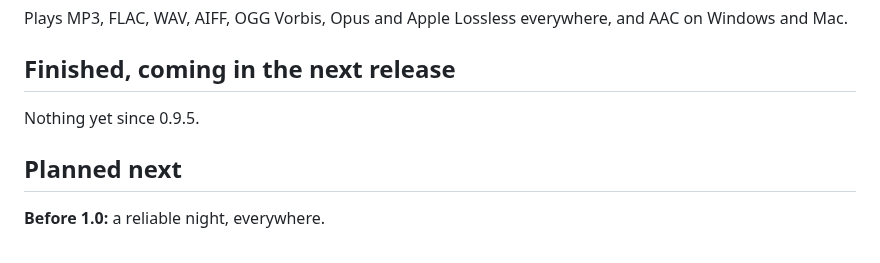
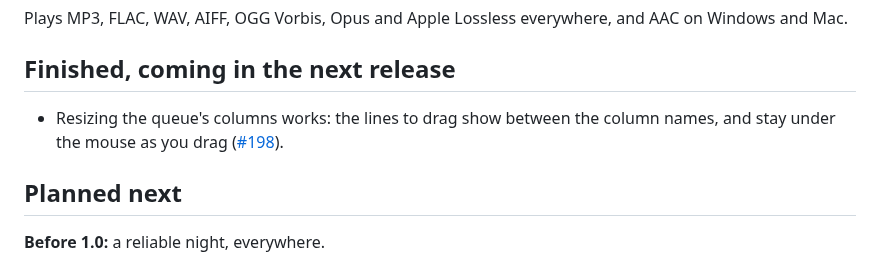
Before and after one commit to GemZombie/GZJam, a Markdown page: ROADMAP.md, the part around the change. Drawn GitHub-style.

```diff
--- a/ROADMAP.md
+++ b/ROADMAP.md
@@ -123,7 +123,8 @@ Plays MP3, FLAC, WAV, AIFF, OGG Vorbis, Opus and Apple Lossless everywhere, and
 
 ## Finished, coming in the next release
 
-Nothing yet since 0.9.5.
+- Resizing the queue's columns works: the lines to drag show between the column names, and stay
+  under the mouse as you drag ([#198](https://github.com/GemZombie/GZJam/issues/198)).
 
 ## Planned next
 
```
Also changed, not shown: CHANGELOG.md (+10 -0 lines).
